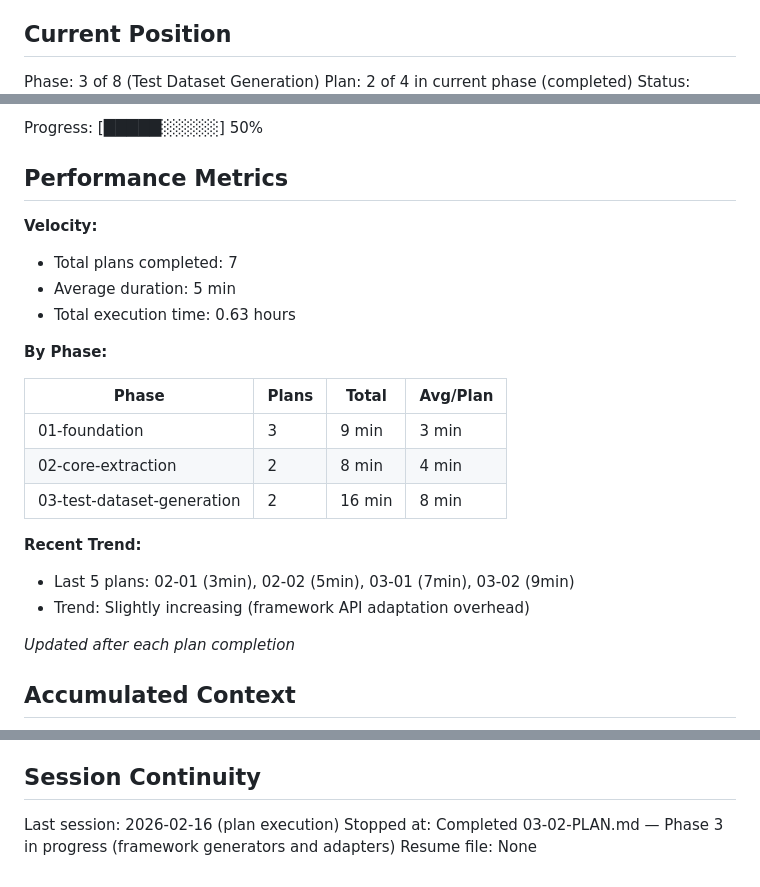
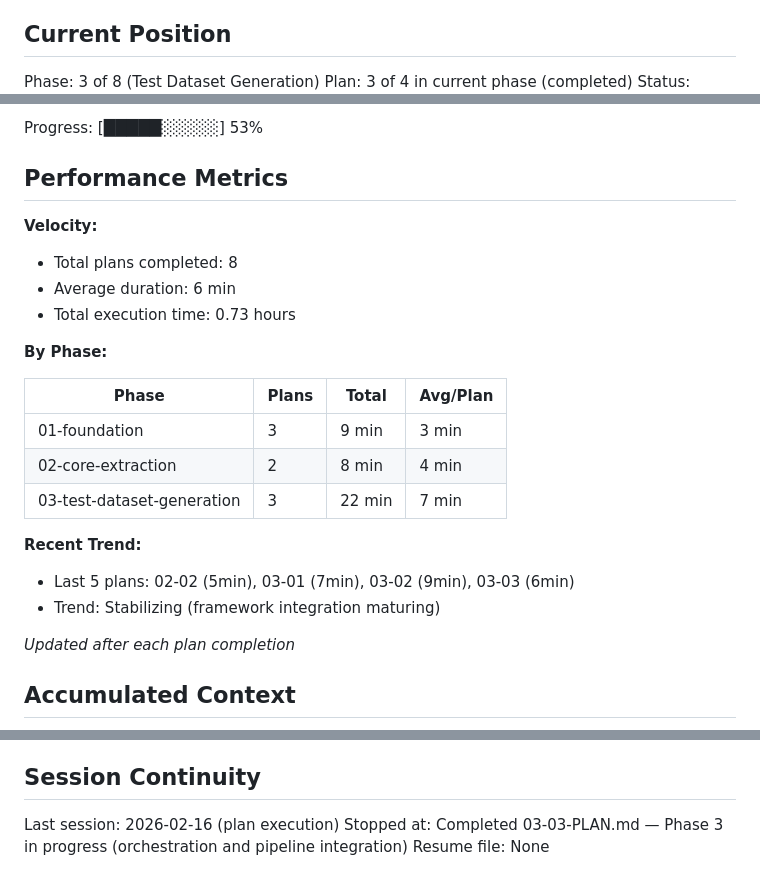
Before and after one commit to galizhan/vibe-coding-test, a Markdown page: .planning/STATE.md, 3 parts joined by grey strips. GitHub-like rendering.

Commit message:
docs(03-03): complete orchestration and pipeline integration plan
- Add 03-03-SUMMARY.md with full execution documentation
- Update STATE.md: Plan 3 of 4 complete, 53% progress
- Record metrics: 6 min duration, 2 tasks, 4 files modified
- Add decision: OpenAI function calling with fallback pattern
- Self-check: All files and commits verified

```diff
--- a/.planning/STATE.md
+++ b/.planning/STATE.md
@@ -10,5 +10,5 @@ See: .planning/PROJECT.md (updated 2026-02-16)
 ## Current Position
 
 Phase: 3 of 8 (Test Dataset Generation)
-Plan: 2 of 4 in current phase (completed)
+Plan: 3 of 4 in current phase (completed)
 Status: Phase 3 in progress
@@ -16,12 +16,12 @@ Last activity: 2026-02-16 — Completed 03-02-PLAN.md
 
-Progress: [█████░░░░░] 50%
+Progress: [█████░░░░░] 53%
 
 ## Performance Metrics
 
 **Velocity:**
-- Total plans completed: 7
-- Average duration: 5 min
-- Total execution time: 0.63 hours
+- Total plans completed: 8
+- Average duration: 6 min
+- Total execution time: 0.73 hours
 
 **By Phase:**
 
@@ -29,11 +29,11 @@ Progress: [█████░░░░░] 50%
 |-------|-------|-------|----------|
 | 01-foundation | 3 | 9 min | 3 min |
 | 02-core-extraction | 2 | 8 min | 4 min |
-| 03-test-dataset-generation | 2 | 16 min | 8 min |
+| 03-test-dataset-generation | 3 | 22 min | 7 min |
 
 **Recent Trend:**
-- Last 5 plans: 02-01 (3min), 02-02 (5min), 03-01 (7min), 03-02 (9min)
-- Trend: Slightly increasing (framework API adaptation overhead)
+- Last 5 plans: 02-02 (5min), 03-01 (7min), 03-02 (9min), 03-03 (6min)
+- Trend: Stabilizing (framework integration maturing)
 
 *Updated after each plan completion*
 
@@ -90,5 +91,5 @@ None yet.
 ## Session Continuity
 
 Last session: 2026-02-16 (plan execution)
-Stopped at: Completed 03-02-PLAN.md — Phase 3 in progress (framework generators and adapters)
+Stopped at: Completed 03-03-PLAN.md — Phase 3 in progress (orchestration and pipeline integration)
 Resume file: None
```
Also changed, not shown: other parts of .planning/STATE.md (+2 -1 lines), 1 other file.
